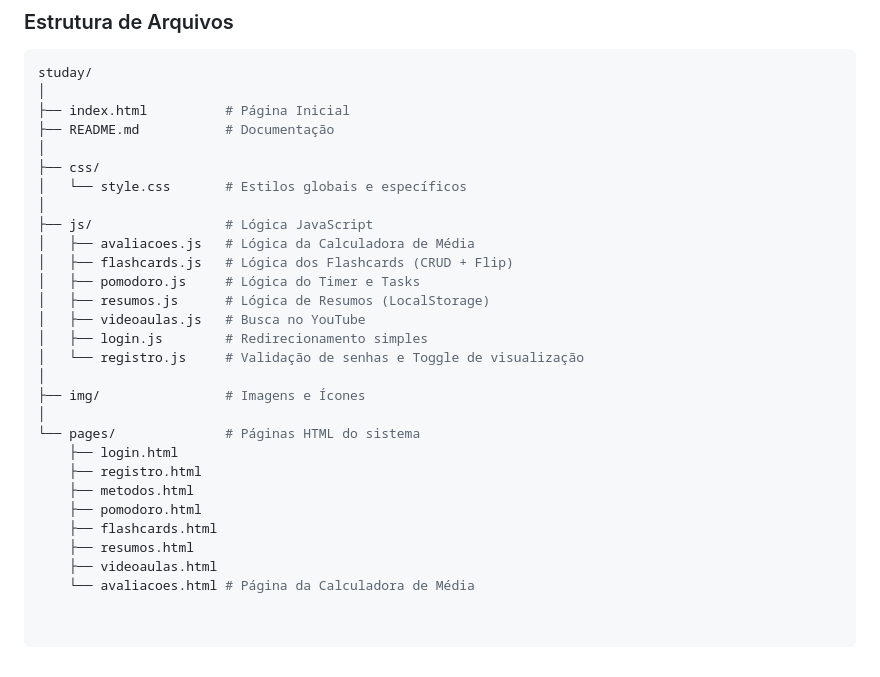
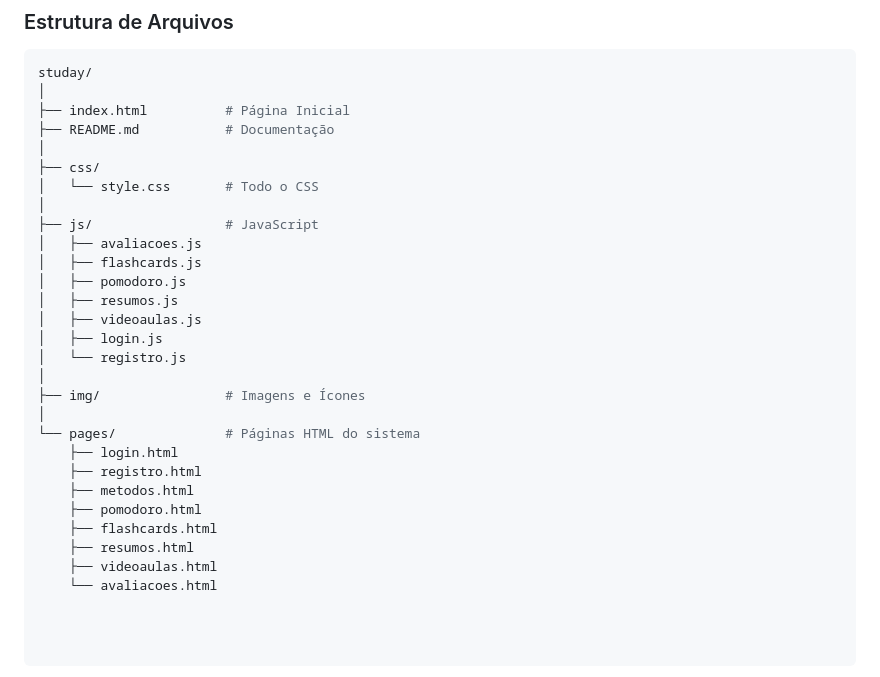
Before and after one commit to macedo-hub/Studay, a Markdown page: README.md, the part around the change. GitHub-like rendering.

```diff
--- a/README.md
+++ b/README.md
@@ -99,16 +99,16 @@ studay/
 ├── README.md           # Documentação
 │
 ├── css/
-│   └── style.css       # Estilos globais e específicos
+│   └── style.css       # Todo o CSS
 │
-├── js/                 # Lógica JavaScript
-│   ├── avaliacoes.js   # Lógica da Calculadora de Média
-│   ├── flashcards.js   # Lógica dos Flashcards (CRUD + Flip)
-│   ├── pomodoro.js     # Lógica do Timer e Tasks
-│   ├── resumos.js      # Lógica de Resumos (LocalStorage)
-│   ├── videoaulas.js   # Busca no YouTube
-│   ├── login.js        # Redirecionamento simples
-│   └── registro.js     # Validação de senhas e Toggle de visualização
+├── js/                 # JavaScript
+│   ├── avaliacoes.js
+│   ├── flashcards.js
+│   ├── pomodoro.js
+│   ├── resumos.js
+│   ├── videoaulas.js
+│   ├── login.js
+│   └── registro.js
 │
 ├── img/                # Imagens e Ícones
 │
@@ -120,4 +120,4 @@ studay/
     ├── flashcards.html
     ├── resumos.html
     ├── videoaulas.html
-    └── avaliacoes.html # Página da Calculadora de Média
+    └── avaliacoes.html
```
